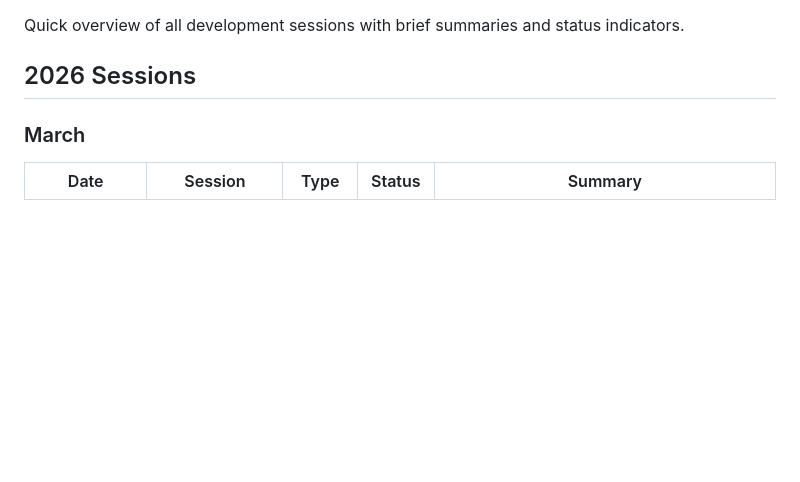
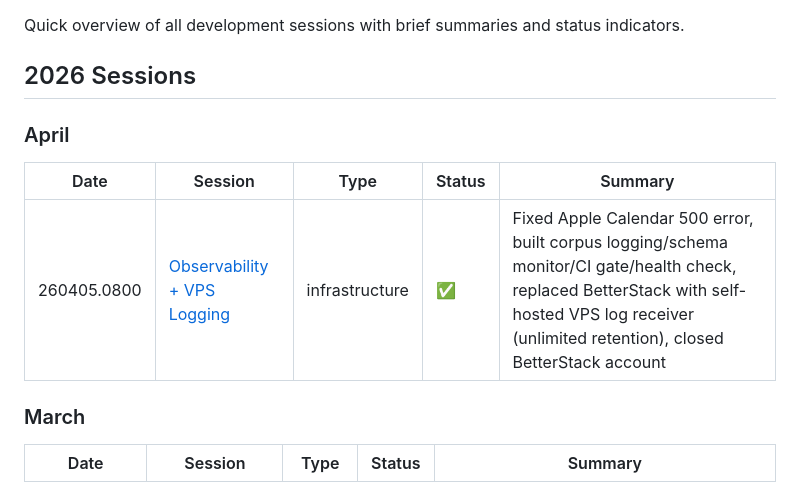
Before and after one commit to dancumberland/add-to-calendar, a Markdown page: .claude/INDEX.md, the part around the change. Drawn GitHub-style; blank space fills up the shorter version.

```diff
--- a/.claude/INDEX.md
+++ b/.claude/INDEX.md
@@ -3,6 +3,12 @@
 Quick overview of all development sessions with brief summaries and status indicators.
 
 ## 2026 Sessions
+
+### April
+
+| Date | Session | Type | Status | Summary |
+|------|---------|------|--------|---------|
+| 260405.0800 | [Observability + VPS Logging](./sessions/260405.0800-observability-vps-logging.md) | infrastructure | ✅ | Fixed Apple Calendar 500 error, built corpus logging/schema monitor/CI gate/health check, replaced BetterStack with self-hosted VPS log receiver (unlimited retention), closed BetterStack account |
 
 ### March
 
```
Also changed, not shown: .claude/sessions/260405.0800-observability-vps-logging.md (added, +130 -0 lines), docs/PROJECT_BACKLOG.md (+14 -1 lines).
